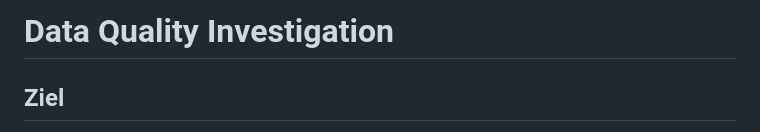
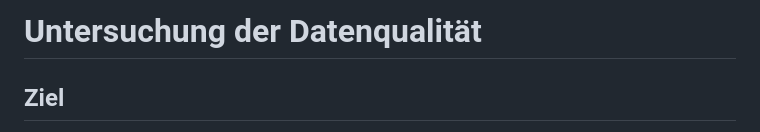
Before and after one commit to Iryna-Bo/deutsche-bahn-verspaetungsanalyse, a Markdown page: docs/02_data_quality_investigation.md, the part around the change. Rendered like a GitHub page.

```diff
--- a/docs/02_data_quality_investigation.md
+++ b/docs/02_data_quality_investigation.md
@@ -1,4 +1,4 @@
-# Data Quality Investigation
+# Untersuchung der Datenqualität
 
 ## Ziel
 
```
Also changed, not shown: docs/01_exploratory_data_analysis.md (+2 -2 lines), docs/07_api_day_analysis.md (+2 -0 lines), pictures/Dashboard_Monatliche_Trends_2025.png (added), pictures/Dashboard_Stationen_03_2025.png (added), pictures/Dashboard_Zeitliche_Muster_Ersatzverkehr_03_2025.png (added), pictures/Dashboard_Zeitraumvergleich_2024_2025_2026.png (added), 3 other files.
